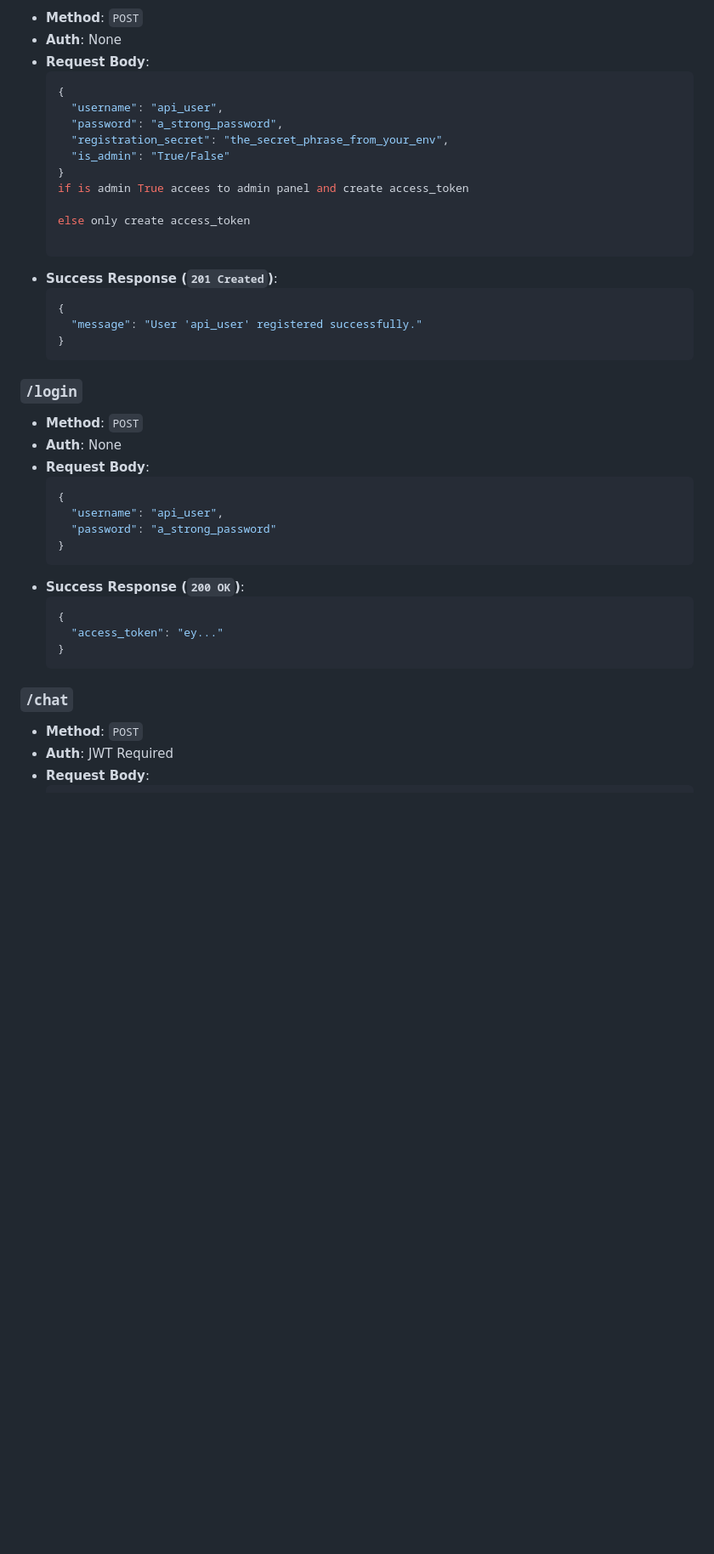
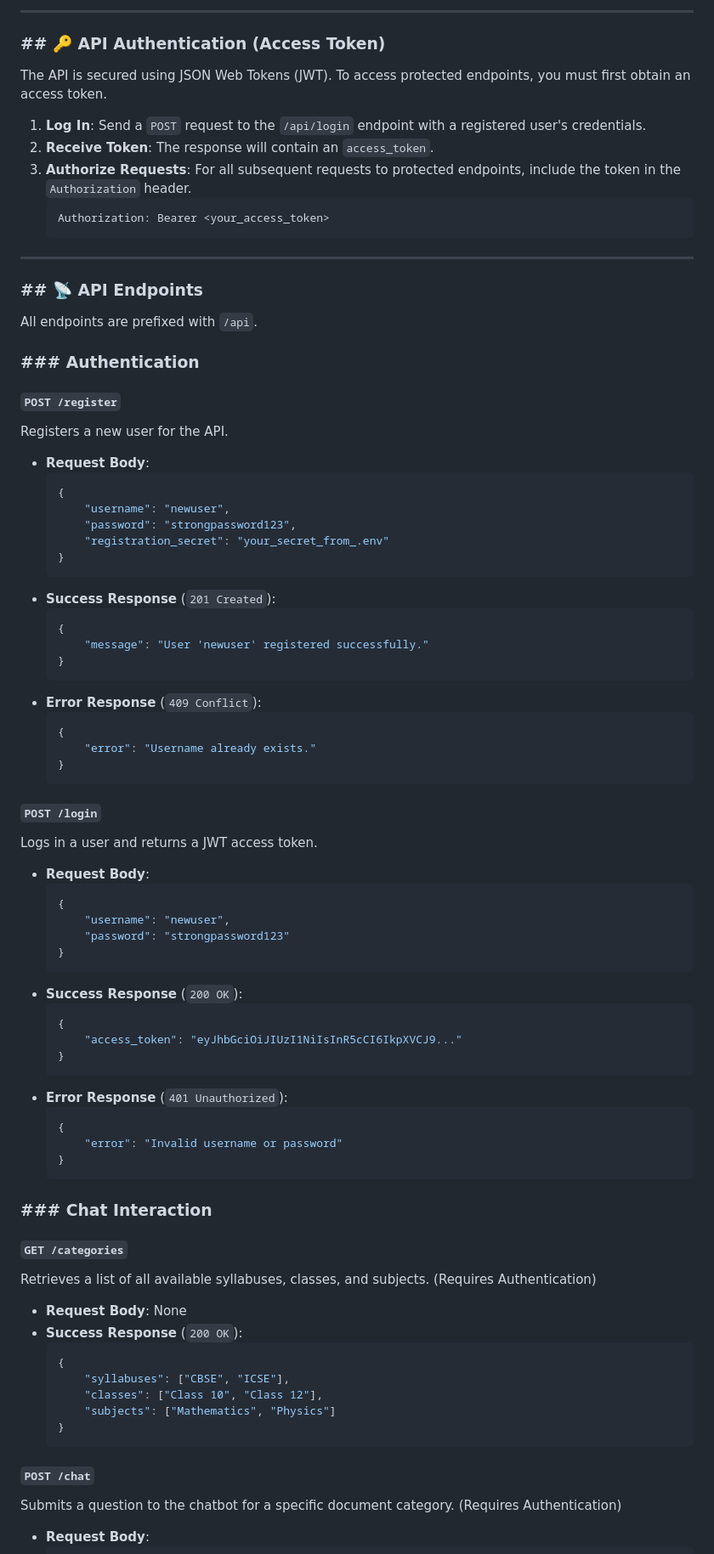
Before and after one commit to muhammedashiqkm/Syllabus_QA_Chatbot, a Markdown page: README.md, the part around the change printed below. Shown: that part at 85% size. Drawn GitHub-style; blank space fills up the shorter version.

````diff
--- a/README.md
+++ b/README.md
@@ -68,48 +88,94 @@ The API base URL is `http://localhost:5000/api`. Protected endpoints require a `
 
-  * **Method**: `POST`
-  * **Auth**: None
+-----
+
+### \#\# 🔑 API Authentication (Access Token)
+
+The API is secured using JSON Web Tokens (JWT). To access protected endpoints, you must first obtain an access token.
+
+1.  **Log In**: Send a `POST` request to the `/api/login` endpoint with a registered user's credentials.
+2.  **Receive Token**: The response will contain an `access_token`.
+3.  **Authorize Requests**: For all subsequent requests to protected endpoints, include the token in the `Authorization` header.
+    ```
+    Authorization: Bearer <your_access_token>
+    ```
+
+-----
+
+### \#\# 📡 API Endpoints
+
+All endpoints are prefixed with `/api`.
+
+### \#\#\# Authentication
+
+#### **`POST /register`**
+
+Registers a new user for the API.
+
   * **Request Body**:
     ```json
     {
-      "username": "api_user",
-      "password": "a_strong_password",
-      "registration_secret": "the_secret_phrase_from_your_env",
-      "is_admin": "True/False"
+        "username": "newuser",
+        "password": "strongpassword123",
+        "registration_secret": "your_secret_from_.env"
     }
-    if is admin True accees to admin panel and create access_token
-
-    else only create access_token
-
     ```
-  * **Success Response (`201 Created`)**:
+  * **Success Response** (`201 Created`):
     ```json
     {
-      "message": "User 'api_user' registered successfully."
+        "message": "User 'newuser' registered successfully."
+    }
+    ```
+  * **Error Response** (`409 Conflict`):
+    ```json
+    {
+        "error": "Username already exists."
     }
     ```
 
-### `/login`
+#### **`POST /login`**
 
-  * **Method**: `POST`
-  * **Auth**: None
+Logs in a user and returns a JWT access token.
+
   * **Request Body**:
     ```json
     {
-      "username": "api_user",
-      "password": "a_strong_password"
+        "username": "newuser",
+        "password": "strongpassword123"
     }
     ```
-  * **Success Response (`200 OK`)**:
+  * **Success Response** (`200 OK`):
     ```json
     {
-      "access_token": "ey..."
+        "access_token": "eyJhbGciOiJIUzI1NiIsInR5cCI6IkpXVCJ9..."
+    }
+    ```
+  * **Error Response** (`401 Unauthorized`):
+    ```json
+    {
+        "error": "Invalid username or password"
     }
     ```
 
-### `/chat`
+### \#\#\# Chat Interaction
 
-  * **Method**: `POST`
-  * **Auth**: JWT Required
+#### **`GET /categories`**
+
+Retrieves a list of all available syllabuses, classes, and subjects. (Requires Authentication)
+
+  * **Request Body**: None
+  * **Success Response** (`200 OK`):
+    ```json
+    {
+        "syllabuses": ["CBSE", "ICSE"],
+        "classes": ["Class 10", "Class 12"],
+        "subjects": ["Mathematics", "Physics"]
+    }
+    ```
+
+#### **`POST /chat`**
+
+Submits a question to the chatbot for a specific document category. (Requires Authentication)
+
   * **Request Body**:
     ```json
     {
````
Also changed, not shown: other parts of README.md (+79 -59 lines).
